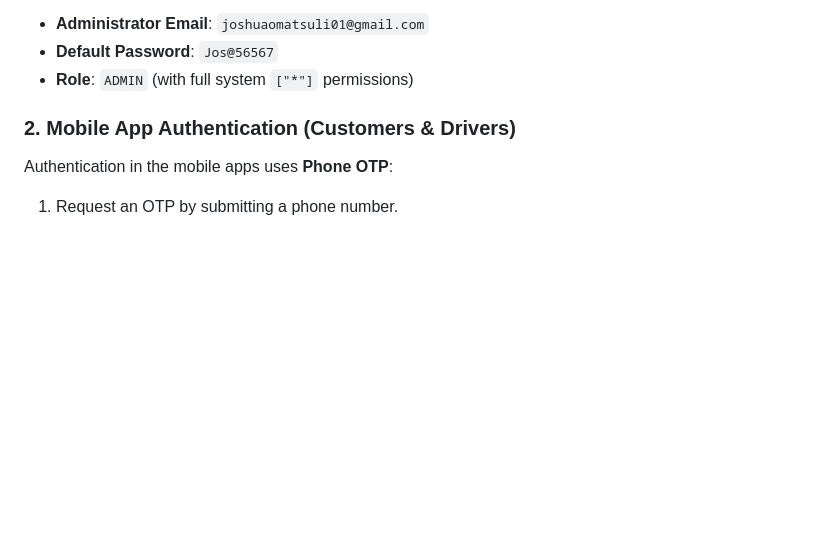
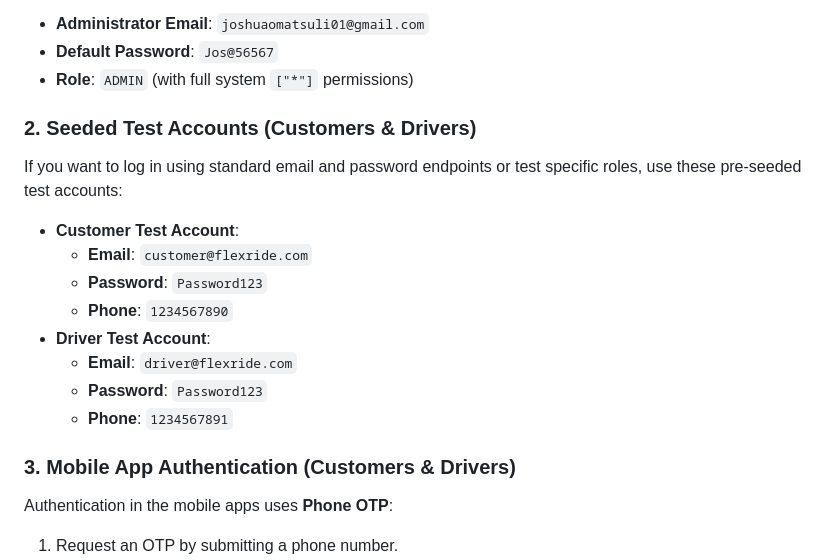
Before and after one commit to Omatsulijoshua/FlexRide, a Markdown page: README.md, the part around the change. GitHub-like rendering; blank space fills up the shorter version.

Commit message:
docs: add seeded customer and driver test accounts to README.md

```diff
--- a/README.md
+++ b/README.md
@@ -56,7 +56,18 @@ Use these credentials to sign in to the **Admin Dashboard** at `http://localhost
 * **Default Password**: `Jos@56567`
 * **Role**: `ADMIN` (with full system `["*"]` permissions)
 
-### 2. Mobile App Authentication (Customers & Drivers)
+### 2. Seeded Test Accounts (Customers & Drivers)
+If you want to log in using standard email and password endpoints or test specific roles, use these pre-seeded test accounts:
+* **Customer Test Account**:
+  * **Email**: `customer@flexride.com`
+  * **Password**: `Password123`
+  * **Phone**: `1234567890`
+* **Driver Test Account**:
+  * **Email**: `driver@flexride.com`
+  * **Password**: `Password123`
+  * **Phone**: `1234567891`
+
+### 3. Mobile App Authentication (Customers & Drivers)
 Authentication in the mobile apps uses **Phone OTP**:
 1. Request an OTP by submitting a phone number.
 2. In **development/testing** environments, the OTP is returned directly in the response body payload as `devOtp` (no real SMS charges incurred).
```
